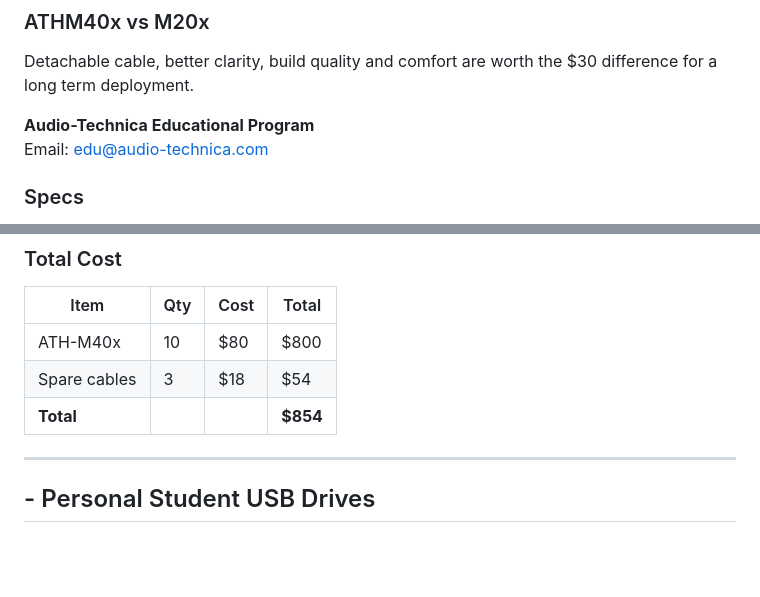
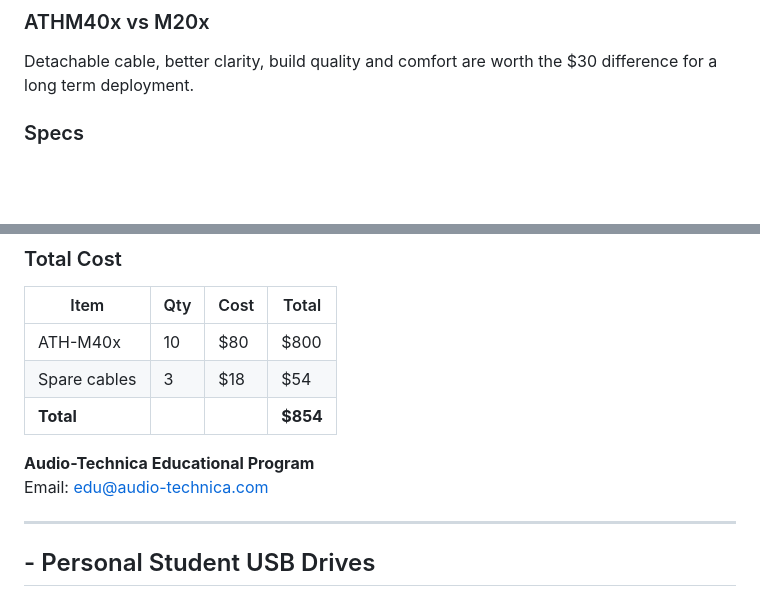
Before and after one commit to andrewle8/vietnam-assistive-tech-lab, a Markdown page: Documentation/Hardware.md, 2 parts joined by grey strips. GitHub-like rendering; blank space fills up the shorter version.

```diff
--- a/Documentation/Hardware.md
+++ b/Documentation/Hardware.md
@@ -72,8 +72,6 @@ Required for classrooms. 10 screen readers running simultaneously need sound iso
 ### ATHM40x vs M20x
 Detachable cable, better clarity, build quality and comfort are worth the $30 difference for a long term deployment.
 
-**Audio-Technica Educational Program**
-Email: edu@audio-technica.com
 
 ### Specs
 
@@ -93,6 +91,9 @@ Email: edu@audio-technica.com
 | Spare cables | 3 | $18 | $54 |
 | **Total** | | | **$854** |
 
+**Audio-Technica Educational Program**
+Email: edu@audio-technica.com
+
 ---
 ## - Personal Student USB Drives
 - Each USB drive is assigned an Asset Number (STU-001, etc.)
```
